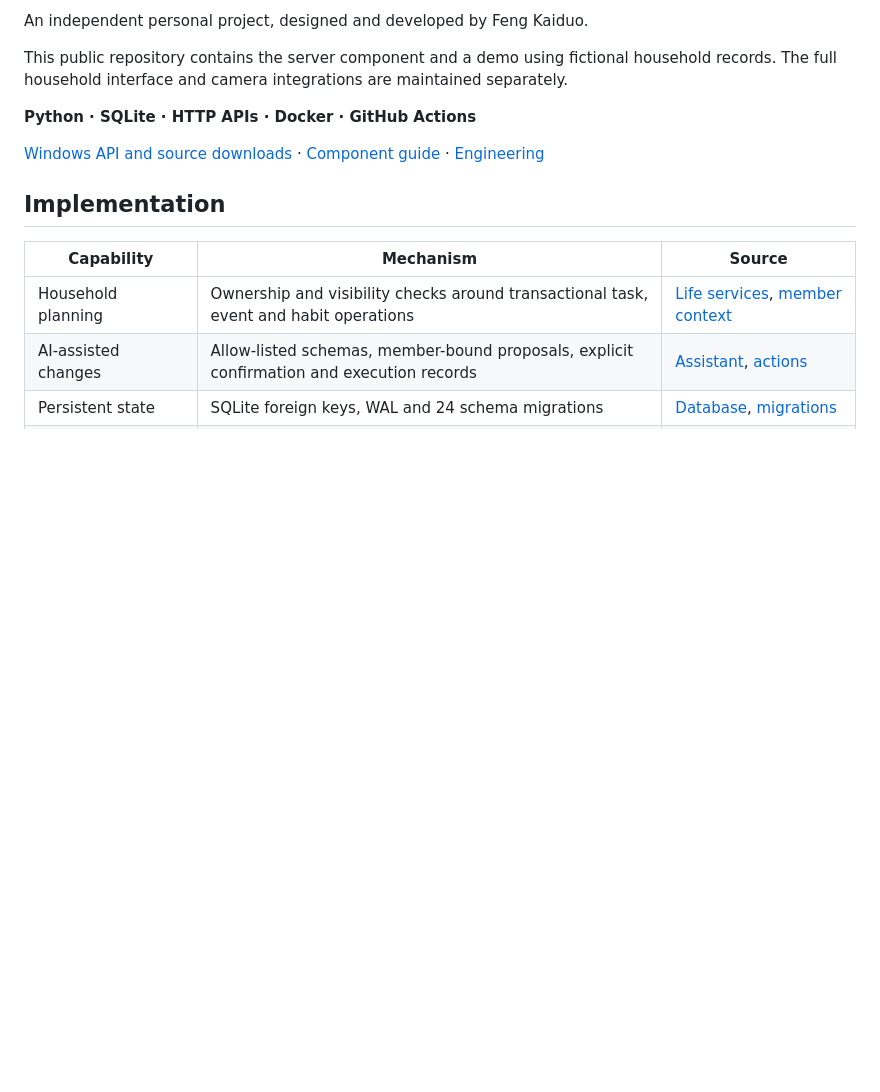
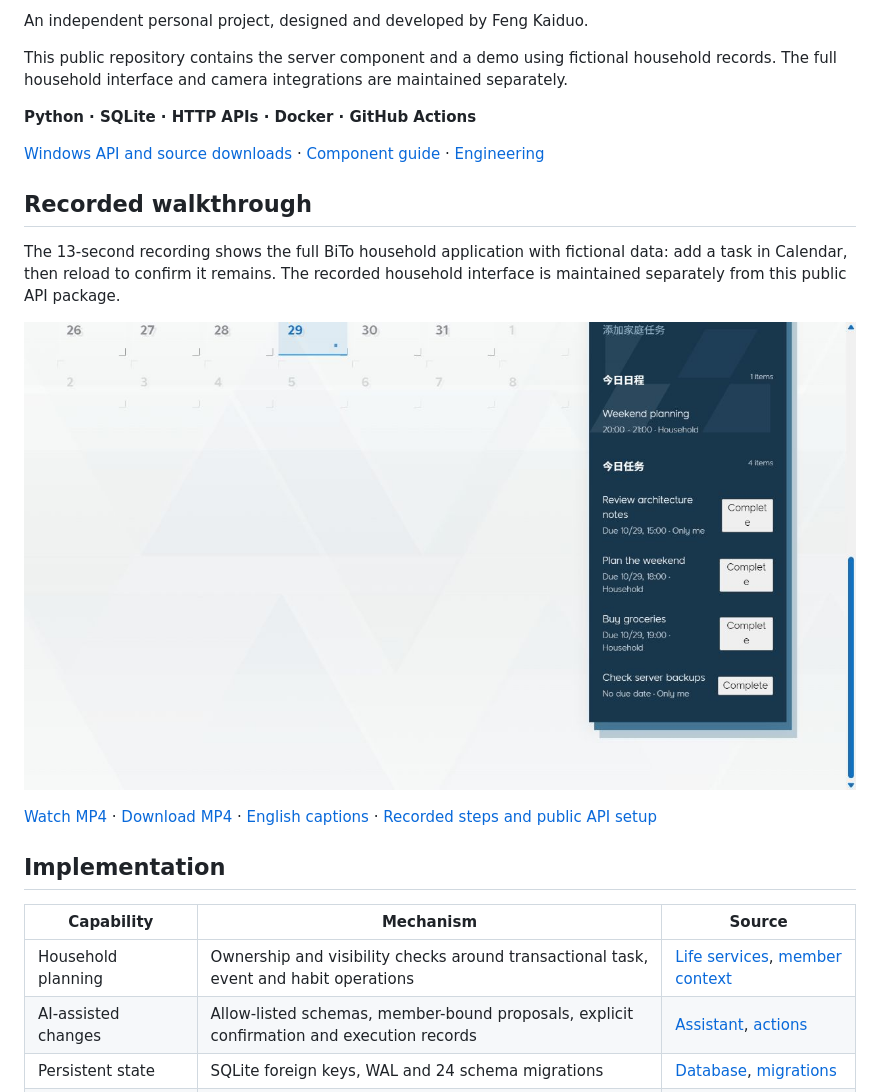
Before and after one commit to frankrainrp/BiTo-P, a Markdown page: README.md, the part around the change. Drawn GitHub-style; pictures changed too: docs/assets/bito-real-page-demo-poster.jpg (added); blank space fills up the shorter version.

Commit message:
docs: add real application task recordings and refresh verification

```diff
--- a/README.md
+++ b/README.md
@@ -13,6 +13,14 @@ This public repository contains the server component and a demo using fictional
 **Python · SQLite · HTTP APIs · Docker · GitHub Actions**
 
 [Windows API and source downloads](https://github.com/frankrainrp/BiTo-P/releases/tag/v0.1.0) · [Component guide](docs/DISTRIBUTION.md) · [Engineering](docs/ENGINEERING.md)
+
+## Recorded walkthrough
+
+The 13-second recording shows the full BiTo household application with fictional data: add a task in Calendar, then reload to confirm it remains. The recorded household interface is maintained separately from this public API package.
+
+[![Watch the BiTo household task walkthrough](docs/assets/bito-real-page-demo-poster.jpg)](docs/assets/bito-real-page-demo.mp4)
+
+[Watch MP4](docs/assets/bito-real-page-demo.mp4) · [Download MP4](https://raw.githubusercontent.com/frankrainrp/BiTo-P/main/docs/assets/bito-real-page-demo.mp4) · [English captions](docs/assets/bito-real-page-demo.en.vtt) · [Recorded steps and public API setup](docs/DEMO.md)
 
 ## Implementation
 
```
Also changed, not shown: docs/DEMO.md (+19 -2 lines), 2 other files.
